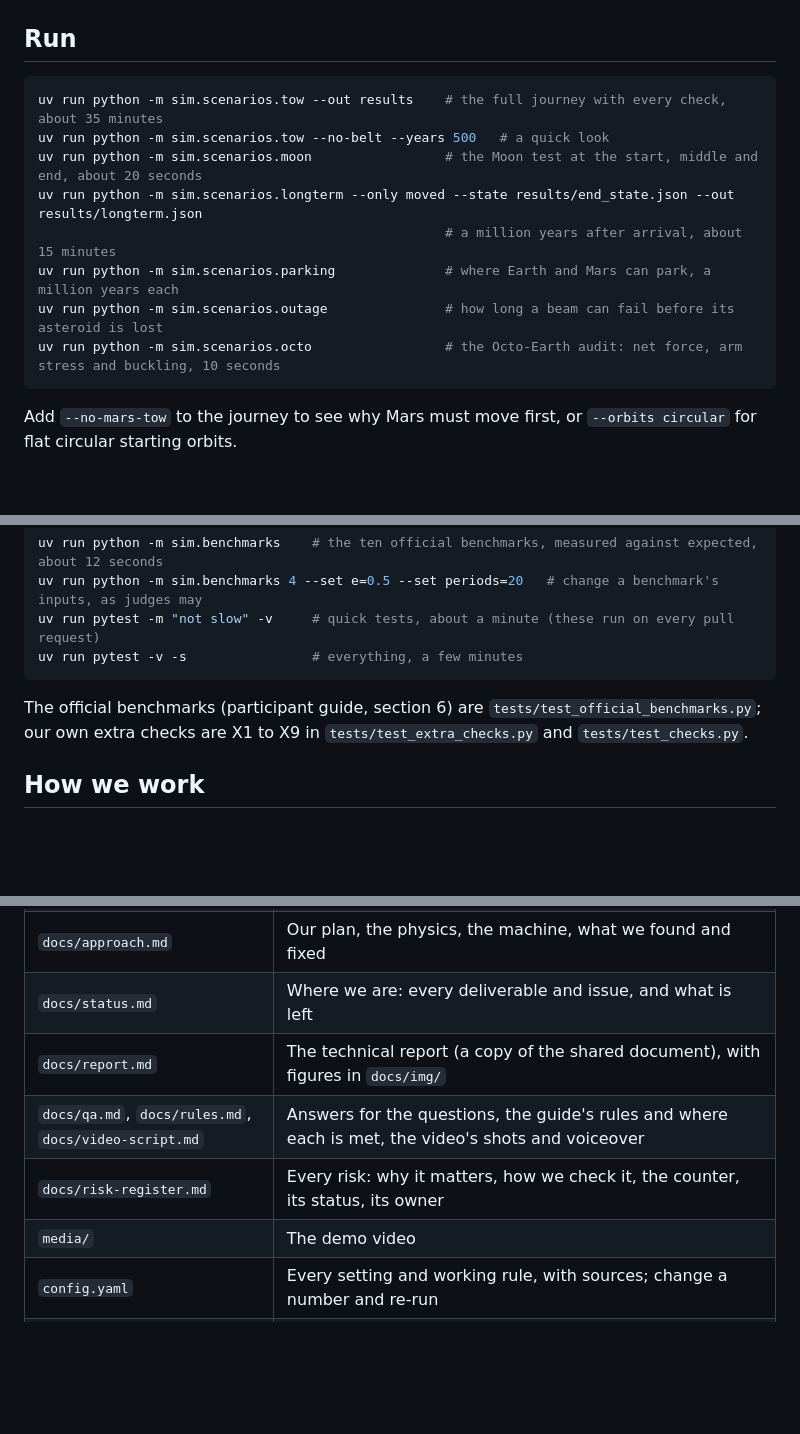
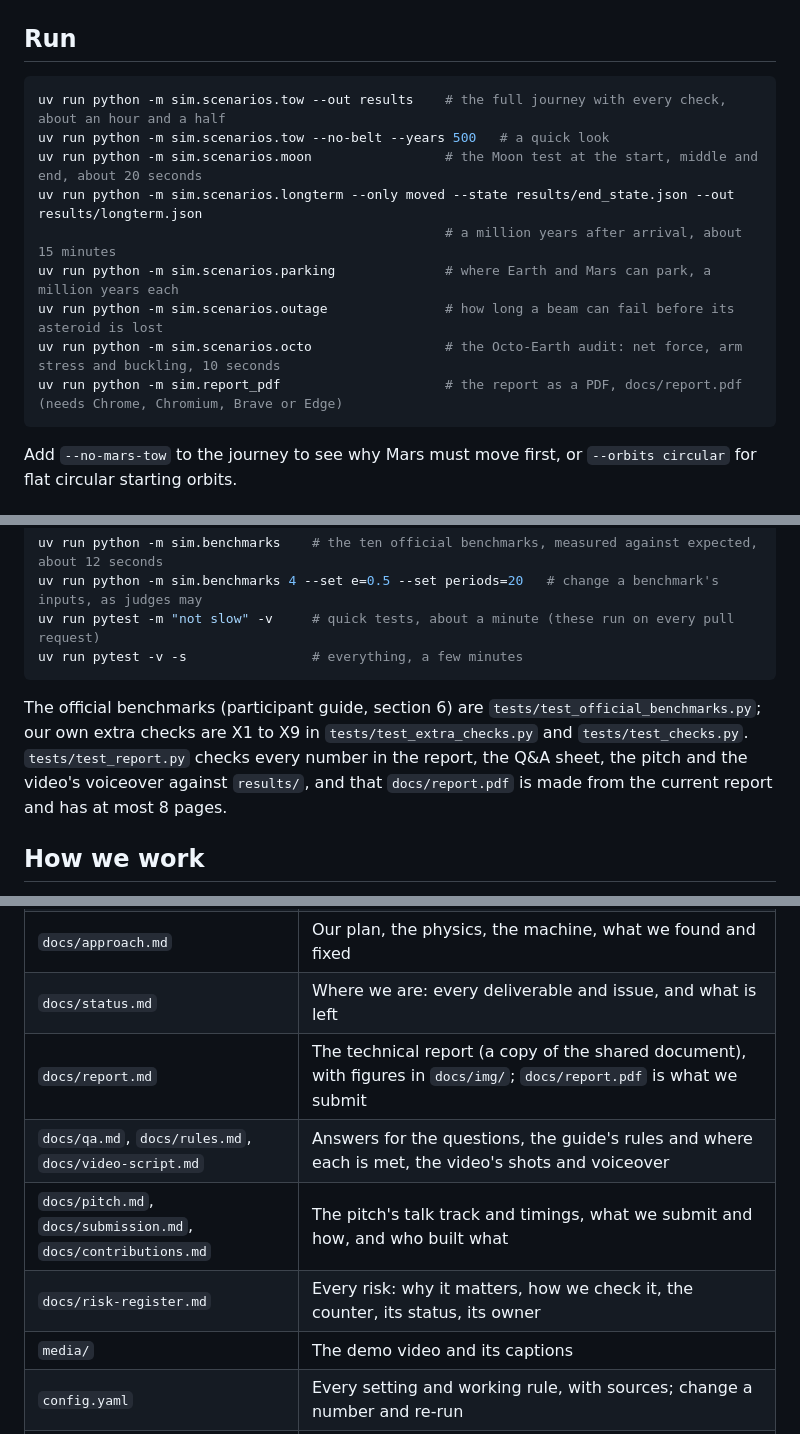
Before and after one commit to Ashish000011/black-ant, a Markdown page: README.md, 3 parts joined by grey strips. Rendered like a GitHub page; blank space fills up the shorter version.

````diff
--- a/README.md
+++ b/README.md
@@ -72,7 +72,7 @@ uv sync
 ## Run
 
 ```bash
-uv run python -m sim.scenarios.tow --out results    # the full journey with every check, about 35 minutes
+uv run python -m sim.scenarios.tow --out results    # the full journey with every check, about an hour and a half
 uv run python -m sim.scenarios.tow --no-belt --years 500   # a quick look
 uv run python -m sim.scenarios.moon                 # the Moon test at the start, middle and end, about 20 seconds
 uv run python -m sim.scenarios.longterm --only moved --state results/end_state.json --out results/longterm.json
@@ -80,6 +80,7 @@ uv run python -m sim.scenarios.longterm --only moved --state results/end_state.j
 uv run python -m sim.scenarios.parking              # where Earth and Mars can park, a million years each
 uv run python -m sim.scenarios.outage               # how long a beam can fail before its asteroid is lost
 uv run python -m sim.scenarios.octo                 # the Octo-Earth audit: net force, arm stress and buckling, 10 seconds
+uv run python -m sim.report_pdf                     # the report as a PDF, docs/report.pdf (needs Chrome, Chromium, Brave or Edge)
 ```
 
 Add `--no-mars-tow` to the journey to see why Mars must move first, or `--orbits circular` for flat
@@ -95,7 +96,9 @@ uv run pytest -v -s                # everything, a few minutes
 ```
 
 The official benchmarks (participant guide, section 6) are `tests/test_official_benchmarks.py`; our own extra
-checks are X1 to X9 in `tests/test_extra_checks.py` and `tests/test_checks.py`.
+checks are X1 to X9 in `tests/test_extra_checks.py` and `tests/test_checks.py`. `tests/test_report.py` checks every
+number in the report, the Q&A sheet, the pitch and the video's voiceover against `results/`, and that `docs/report.pdf`
+is made from the current report and has at most 8 pages.
 
 ## How we work
 
@@ -115,10 +118,11 @@ checks are X1 to X9 in `tests/test_extra_checks.py` and `tests/test_checks.py`.
 | `docs/enablers.md` | Our three hypothetical enablers, as declared at the mid-point check-in |
 | `docs/approach.md` | Our plan, the physics, the machine, what we found and fixed |
 | `docs/status.md` | Where we are: every deliverable and issue, and what is left |
-| `docs/report.md` | The technical report (a copy of the shared document), with figures in `docs/img/` |
+| `docs/report.md` | The technical report (a copy of the shared document), with figures in `docs/img/`; `docs/report.pdf` is what we submit |
 | `docs/qa.md`, `docs/rules.md`, `docs/video-script.md` | Answers for the questions, the guide's rules and where each is met, the video's shots and voiceover |
+| `docs/pitch.md`, `docs/submission.md`, `docs/contributions.md` | The pitch's talk track and timings, what we submit and how, and who built what |
 | `docs/risk-register.md` | Every risk: why it matters, how we check it, the counter, its status, its owner |
-| `media/` | The demo video |
+| `media/` | The demo video and its captions |
 | `config.yaml` | Every setting and working rule, with sources; change a number and re-run |
 | `results/` | The final run: `summary.json` (every number and flag), `run.json` (one frame per 10 years, what the viewer plays), `end_state.json`, `longterm.json`, `outage.json`, `parking*.json` |
 | `sim/bodies.py` | Bodies and their real starting orbits |
````
Also changed, not shown: other parts of README.md (+3 -2 lines), docs/contributions.md (added, +35 -0 lines), docs/status.md (+10 -8 lines).
